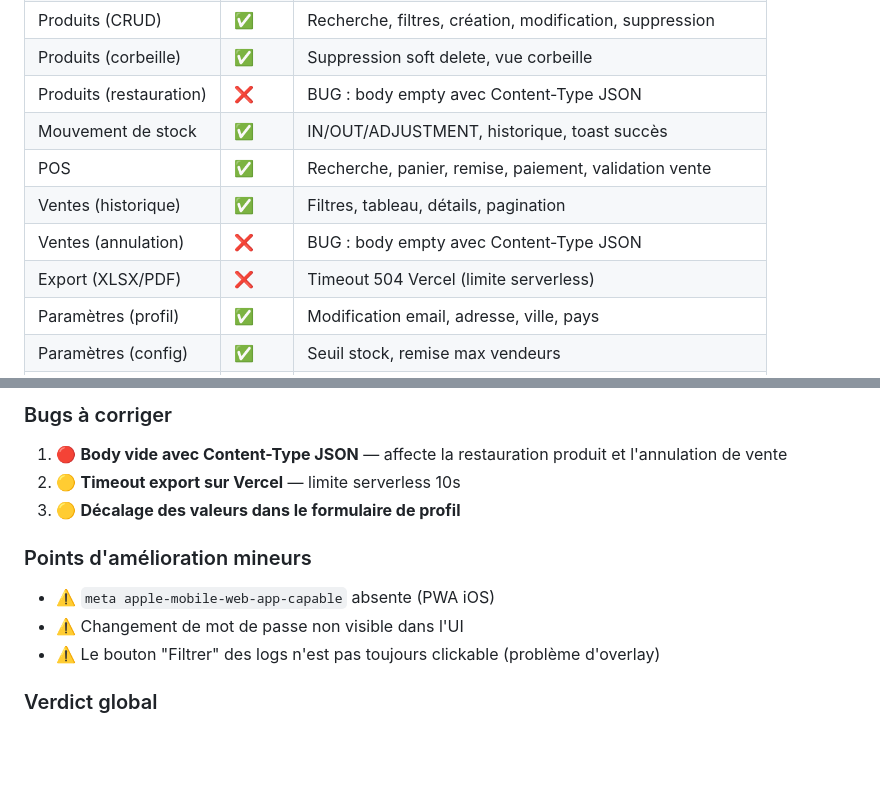
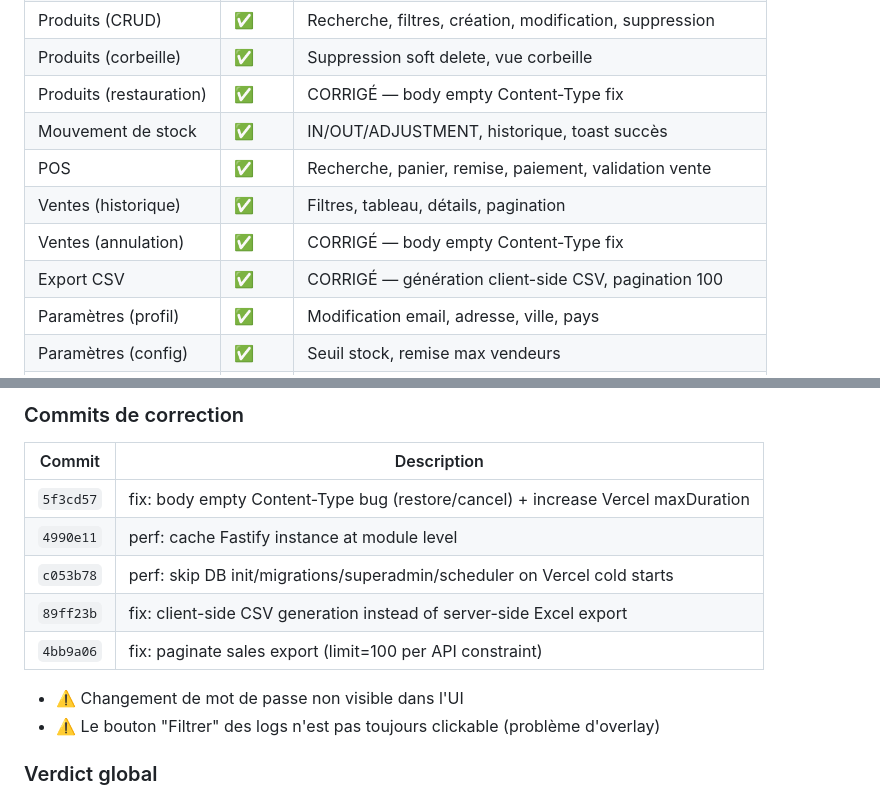
Before and after one commit to Roronoa-Donald/rdgestion, a Markdown page: test_gui.md, 2 parts joined by grey strips. Drawn GitHub-style; blank space fills up the shorter version.

```diff
--- a/test_gui.md
+++ b/test_gui.md
@@ -342,12 +391,12 @@
 | Dashboard | ✅ | Onboarding 3 étapes, indicateurs, graphiques, top produits |
 | Produits (CRUD) | ✅ | Recherche, filtres, création, modification, suppression |
 | Produits (corbeille) | ✅ | Suppression soft delete, vue corbeille |
-| Produits (restauration) | ❌ | BUG : body empty avec Content-Type JSON |
+| Produits (restauration) | ✅ | CORRIGÉ — body empty Content-Type fix |
 | Mouvement de stock | ✅ | IN/OUT/ADJUSTMENT, historique, toast succès |
 | POS | ✅ | Recherche, panier, remise, paiement, validation vente |
 | Ventes (historique) | ✅ | Filtres, tableau, détails, pagination |
-| Ventes (annulation) | ❌ | BUG : body empty avec Content-Type JSON |
-| Export (XLSX/PDF) | ❌ | Timeout 504 Vercel (limite serverless) |
+| Ventes (annulation) | ✅ | CORRIGÉ — body empty Content-Type fix |
+| Export CSV | ✅ | CORRIGÉ — génération client-side CSV, pagination 100 |
 | Paramètres (profil) | ✅ | Modification email, adresse, ville, pays |
 | Paramètres (config) | ✅ | Seuil stock, remise max vendeurs |
 | Paramètres (ticket) | ✅ | Largeur, footer, logo, slogan |
@@ -423,11 +464,12 @@ L'API fonctionne correctement après correction du bug `exceljs` :
 
-### Bugs à corriger
-1. 🔴 **Body vide avec Content-Type JSON** — affecte la restauration produit et l'annulation de vente
-2. 🟡 **Timeout export sur Vercel** — limite serverless 10s
-3. 🟡 **Décalage des valeurs dans le formulaire de profil**
-
-### Points d'amélioration mineurs
-- ⚠️ `meta apple-mobile-web-app-capable` absente (PWA iOS)
+### Commits de correction
+| Commit | Description |
+|--------|-------------|
+| `5f3cd57` | fix: body empty Content-Type bug (restore/cancel) + increase Vercel maxDuration |
+| `4990e11` | perf: cache Fastify instance at module level |
+| `c053b78` | perf: skip DB init/migrations/superadmin/scheduler on Vercel cold starts |
+| `89ff23b` | fix: client-side CSV generation instead of server-side Excel export |
+| `4bb9a06` | fix: paginate sales export (limit=100 per API constraint) |
 - ⚠️ Changement de mot de passe non visible dans l'UI
 - ⚠️ Le bouton "Filtrer" des logs n'est pas toujours clickable (problème d'overlay)
 
```
Also changed, not shown: other parts of test_gui.md (+80 -39 lines).
